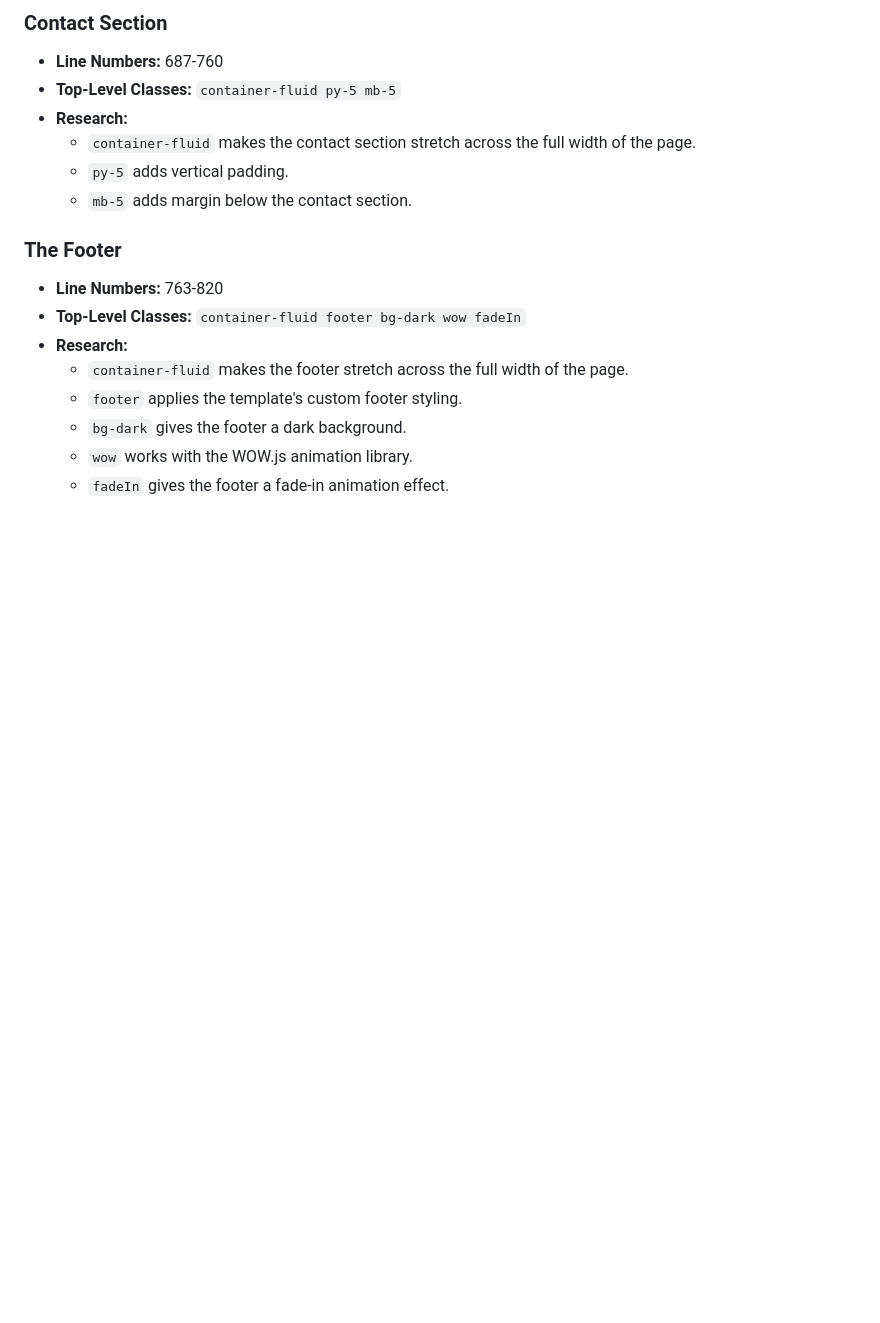
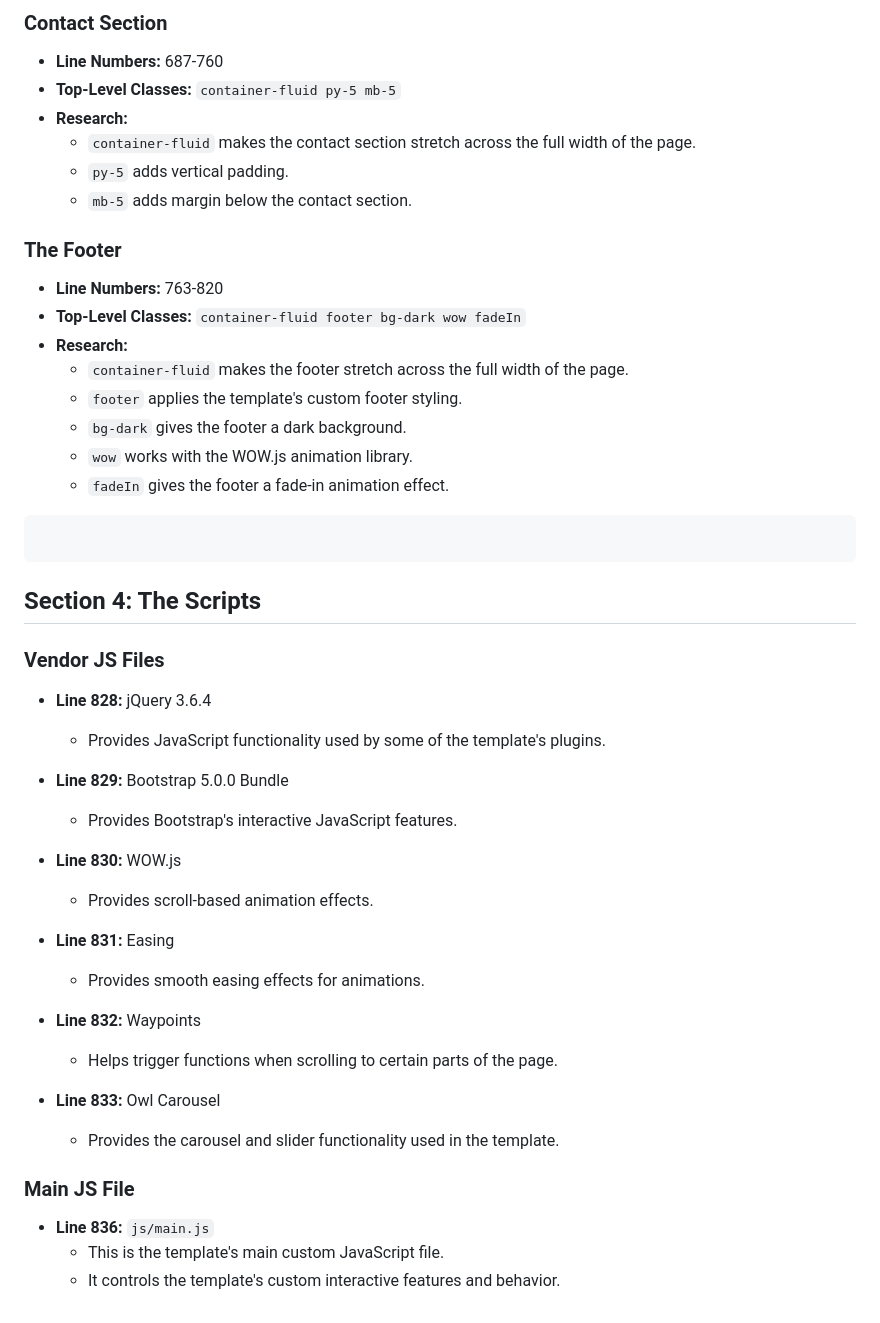
Before and after one commit to CIT82/sixtusm-pub, a Markdown page: p0/README.md, the part around one of its changes. GitHub-like rendering; blank space fills up the shorter version.

Commit message:
docs: analyzed footer and vendor scripts

````diff
--- a/p0/README.md
+++ b/p0/README.md
@@ -152,3 +154,33 @@
   - `bg-dark` gives the footer a dark background.
   - `wow` works with the WOW.js animation library.
   - `fadeIn` gives the footer a fade-in animation effect.
+
+```
+```
+## Section 4: The Scripts
+
+### Vendor JS Files
+
+- **Line 828:** jQuery 3.6.4
+  - Provides JavaScript functionality used by some of the template's plugins.
+
+- **Line 829:** Bootstrap 5.0.0 Bundle
+  - Provides Bootstrap's interactive JavaScript features.
+
+- **Line 830:** WOW.js
+  - Provides scroll-based animation effects.
+
+- **Line 831:** Easing
+  - Provides smooth easing effects for animations.
+
+- **Line 832:** Waypoints
+  - Helps trigger functions when scrolling to certain parts of the page.
+
+- **Line 833:** Owl Carousel
+  - Provides the carousel and slider functionality used in the template.
+
+### Main JS File
+
+- **Line 836:** `js/main.js`
+  - This is the template's main custom JavaScript file.
+  - It controls the template's custom interactive features and behavior.
````
Also changed, not shown: other parts of p0/README.md (+2 -0 lines).
